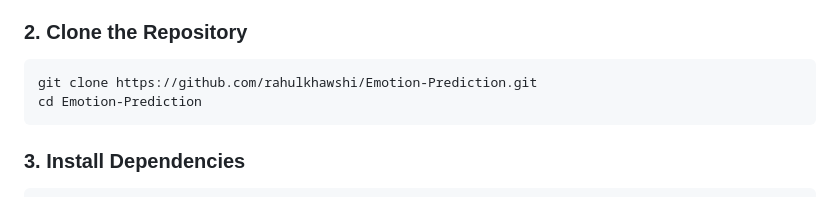
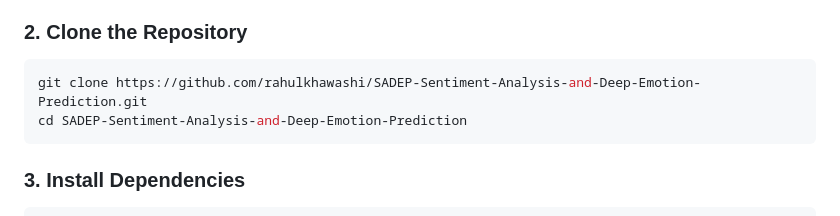
Before and after one commit to rahulkhawashi/SADEP-Sentiment-Analysis-and-Deep-Emotion-Prediction, a Markdown page: README.md, the part around the change. GitHub-like rendering.

Commit message:
Update repository clone link in README.md

````diff
--- a/README.md
+++ b/README.md
@@ -121,8 +121,8 @@ flowchart TD
 
 ### 2. Clone the Repository
 ```bash
-git clone https://github.com/rahulkhawshi/Emotion-Prediction.git
-cd Emotion-Prediction
+git clone https://github.com/rahulkhawashi/SADEP-Sentiment-Analysis-and-Deep-Emotion-Prediction.git
+cd SADEP-Sentiment-Analysis-and-Deep-Emotion-Prediction
 ```
 
 ### 3. Install Dependencies
````
